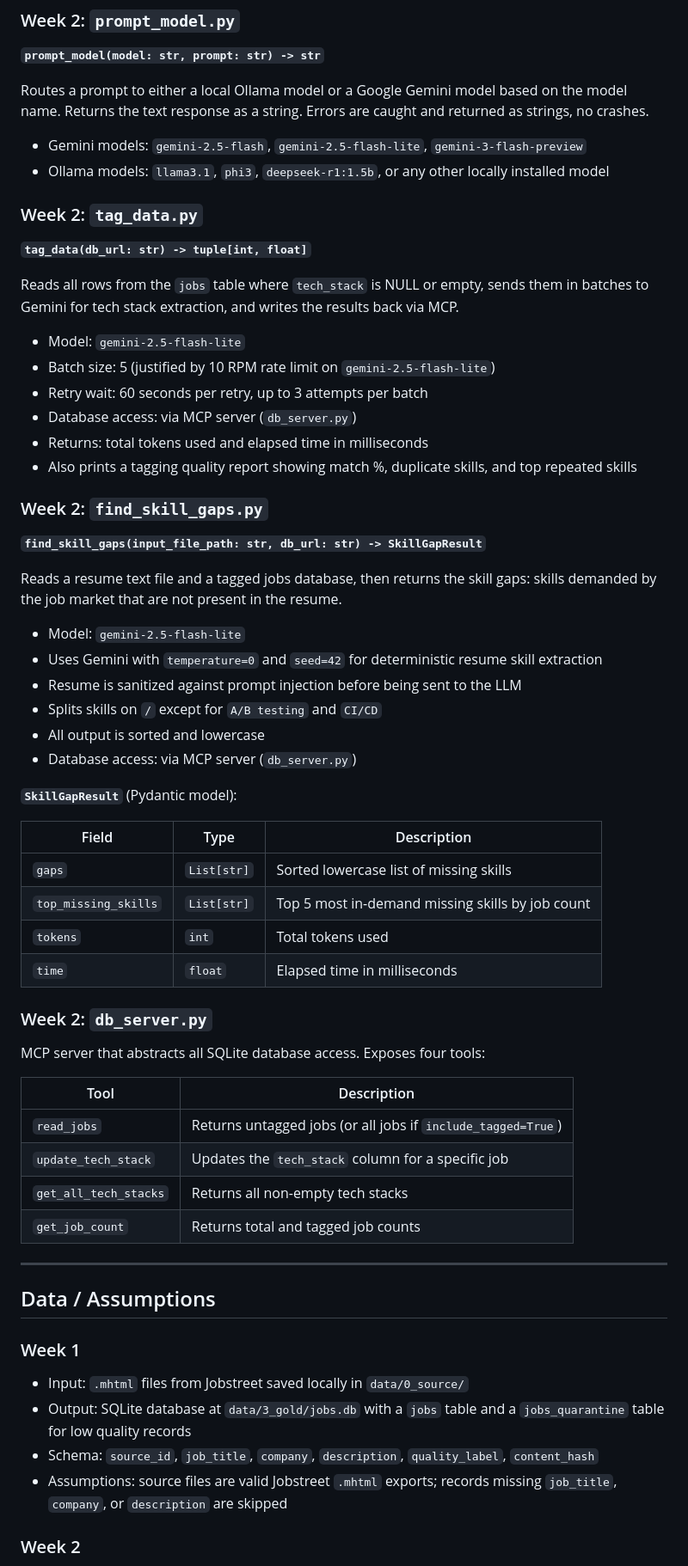
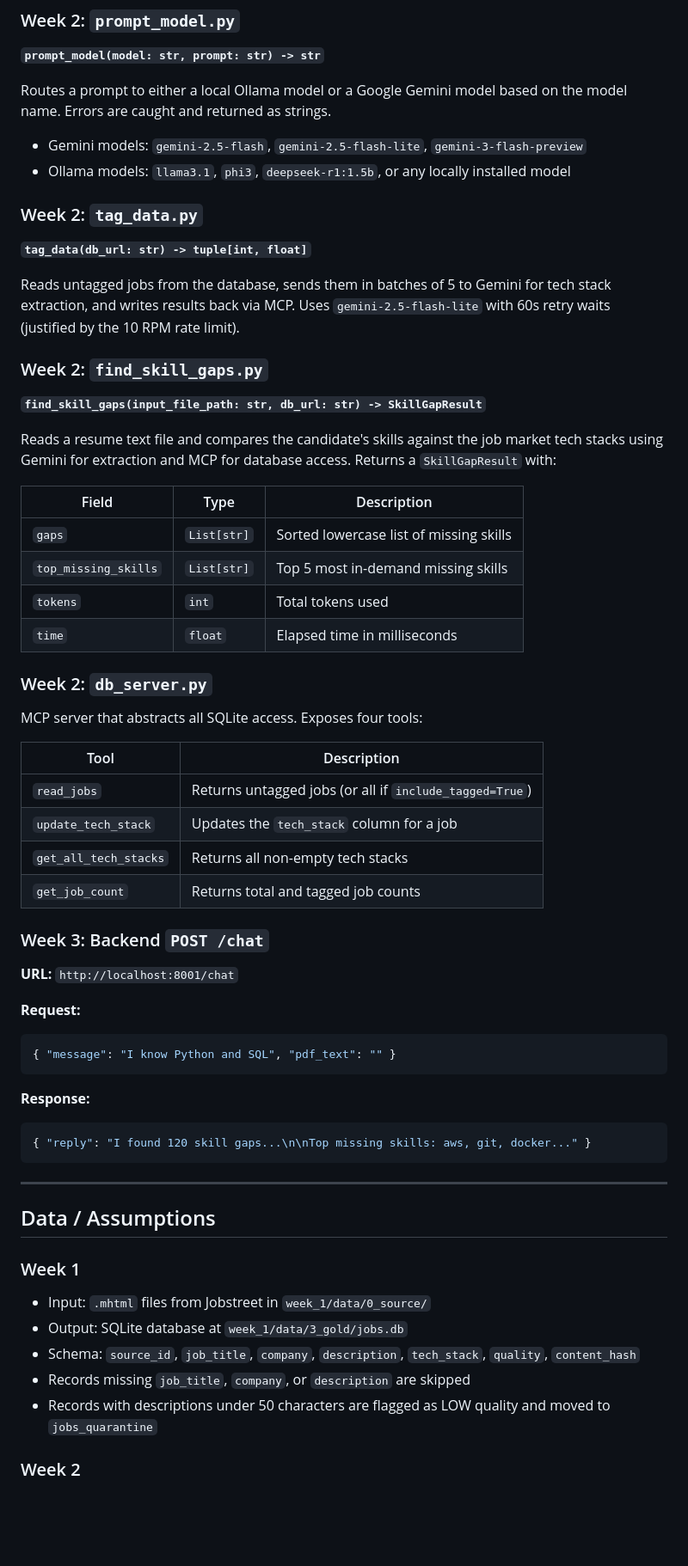
Before and after one commit to Eiqbal25/kyouth-data-ai, a Markdown page: README.md, the part around one of its changes. Shown at 86% size. GitHub-like rendering; blank space fills up the shorter version.

````diff
--- a/README.md
+++ b/README.md
@@ -140,56 +150,54 @@ gaps=['aws', 'docker', 'java', ...] top_missing_skills=['aws', 'docker', 'gcp',
 
 **`prompt_model(model: str, prompt: str) -> str`**
 
-Routes a prompt to either a local Ollama model or a Google Gemini model based on the model name. Returns the text response as a string. Errors are caught and returned as strings, no crashes.
+Routes a prompt to either a local Ollama model or a Google Gemini model based on the model name. Errors are caught and returned as strings.
 
 - Gemini models: `gemini-2.5-flash`, `gemini-2.5-flash-lite`, `gemini-3-flash-preview`
-- Ollama models: `llama3.1`, `phi3`, `deepseek-r1:1.5b`, or any other locally installed model
+- Ollama models: `llama3.1`, `phi3`, `deepseek-r1:1.5b`, or any locally installed model
 
 ### Week 2: `tag_data.py`
 
 **`tag_data(db_url: str) -> tuple[int, float]`**
 
-Reads all rows from the `jobs` table where `tech_stack` is NULL or empty, sends them in batches to Gemini for tech stack extraction, and writes the results back via MCP.
-
-- Model: `gemini-2.5-flash-lite`
-- Batch size: 5 (justified by 10 RPM rate limit on `gemini-2.5-flash-lite`)
-- Retry wait: 60 seconds per retry, up to 3 attempts per batch
-- Database access: via MCP server (`db_server.py`)
-- Returns: total tokens used and elapsed time in milliseconds
-- Also prints a tagging quality report showing match %, duplicate skills, and top repeated skills
+Reads untagged jobs from the database, sends them in batches of 5 to Gemini for tech stack extraction, and writes results back via MCP. Uses `gemini-2.5-flash-lite` with 60s retry waits (justified by the 10 RPM rate limit).
 
 ### Week 2: `find_skill_gaps.py`
 
 **`find_skill_gaps(input_file_path: str, db_url: str) -> SkillGapResult`**
 
-Reads a resume text file and a tagged jobs database, then returns the skill gaps: skills demanded by the job market that are not present in the resume.
-
-- Model: `gemini-2.5-flash-lite`
-- Uses Gemini with `temperature=0` and `seed=42` for deterministic resume skill extraction
-- Resume is sanitized against prompt injection before being sent to the LLM
-- Splits skills on `/` except for `A/B testing` and `CI/CD`
-- All output is sorted and lowercase
-- Database access: via MCP server (`db_server.py`)
-
-**`SkillGapResult`** (Pydantic model):
+Reads a resume text file and compares the candidate's skills against the job market tech stacks using Gemini for extraction and MCP for database access. Returns a `SkillGapResult` with:
 
 | Field | Type | Description |
 |---|---|---|
 | `gaps` | `List[str]` | Sorted lowercase list of missing skills |
-| `top_missing_skills` | `List[str]` | Top 5 most in-demand missing skills by job count |
+| `top_missing_skills` | `List[str]` | Top 5 most in-demand missing skills |
 | `tokens` | `int` | Total tokens used |
 | `time` | `float` | Elapsed time in milliseconds |
 
 ### Week 2: `db_server.py`
 
-MCP server that abstracts all SQLite database access. Exposes four tools:
+MCP server that abstracts all SQLite access. Exposes four tools:
 
 | Tool | Description |
 |---|---|
-| `read_jobs` | Returns untagged jobs (or all jobs if `include_tagged=True`) |
-| `update_tech_stack` | Updates the `tech_stack` column for a specific job |
+| `read_jobs` | Returns untagged jobs (or all if `include_tagged=True`) |
+| `update_tech_stack` | Updates the `tech_stack` column for a job |
 | `get_all_tech_stacks` | Returns all non-empty tech stacks |
 | `get_job_count` | Returns total and tagged job counts |
+
+### Week 3: Backend `POST /chat`
+
+**URL:** `http://localhost:8001/chat`
+
+**Request:**
+```json
+{ "message": "I know Python and SQL", "pdf_text": "" }
+```
+
+**Response:**
+```json
+{ "reply": "I found 120 skill gaps...\n\nTop missing skills: aws, git, docker..." }
+```
 
 ---
 
@@ -197,10 +205,11 @@ MCP server that abstracts all SQLite database access. Exposes four tools:
 
 ### Week 1
 
-- Input: `.mhtml` files from Jobstreet saved locally in `data/0_source/`
-- Output: SQLite database at `data/3_gold/jobs.db` with a `jobs` table and a `jobs_quarantine` table for low quality records
-- Schema: `source_id`, `job_title`, `company`, `description`, `quality_label`, `content_hash`
-- Assumptions: source files are valid Jobstreet `.mhtml` exports; records missing `job_title`, `company`, or `description` are skipped
+- Input: `.mhtml` files from Jobstreet in `week_1/data/0_source/`
+- Output: SQLite database at `week_1/data/3_gold/jobs.db`
+- Schema: `source_id`, `job_title`, `company`, `description`, `tech_stack`, `quality`, `content_hash`
+- Records missing `job_title`, `company`, or `description` are skipped
+- Records with descriptions under 50 characters are flagged as LOW quality and moved to `jobs_quarantine`
 
 ### Week 2
 
````
Also changed, not shown: other parts of README.md (+177 -116 lines), week_3/README.md (added, +348 -0 lines).
